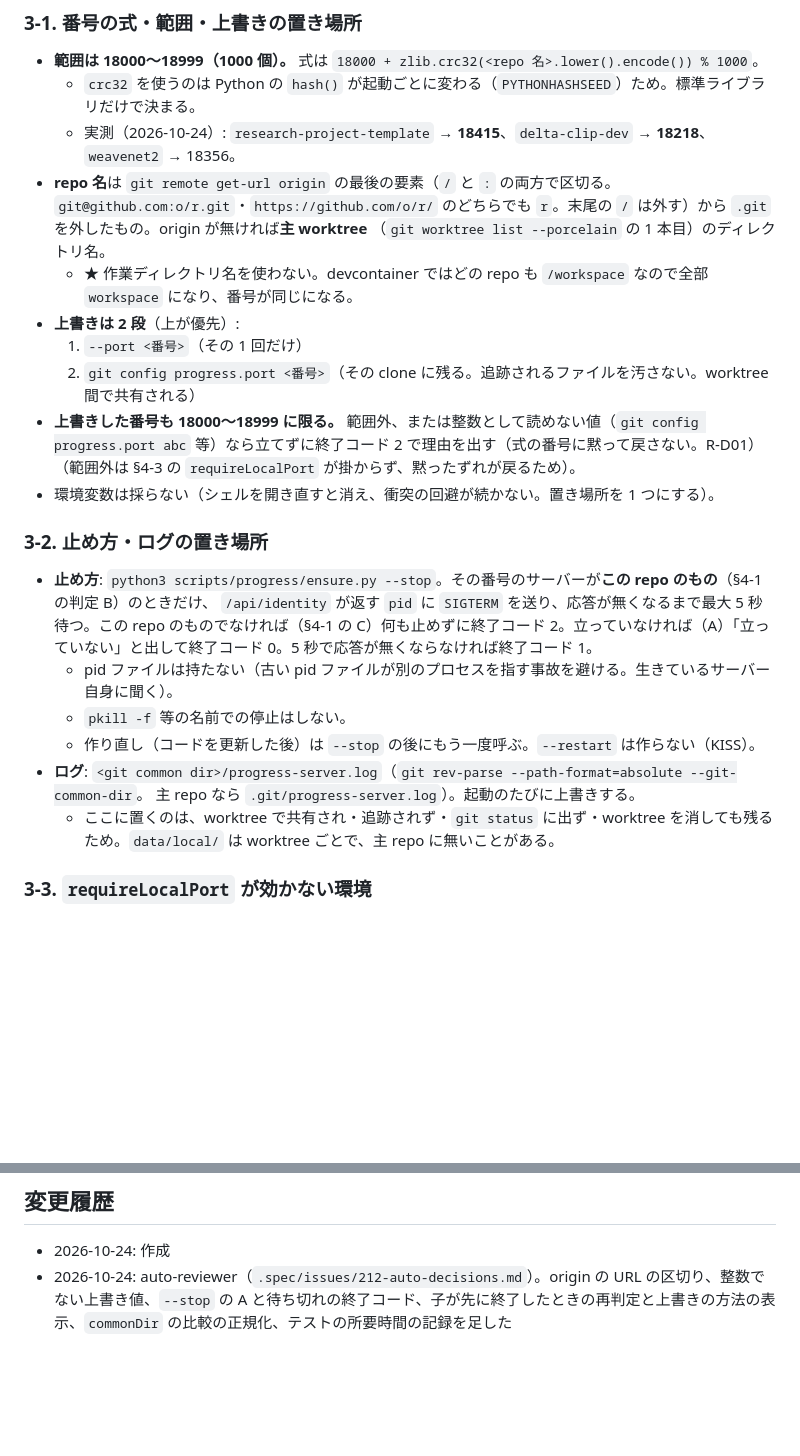
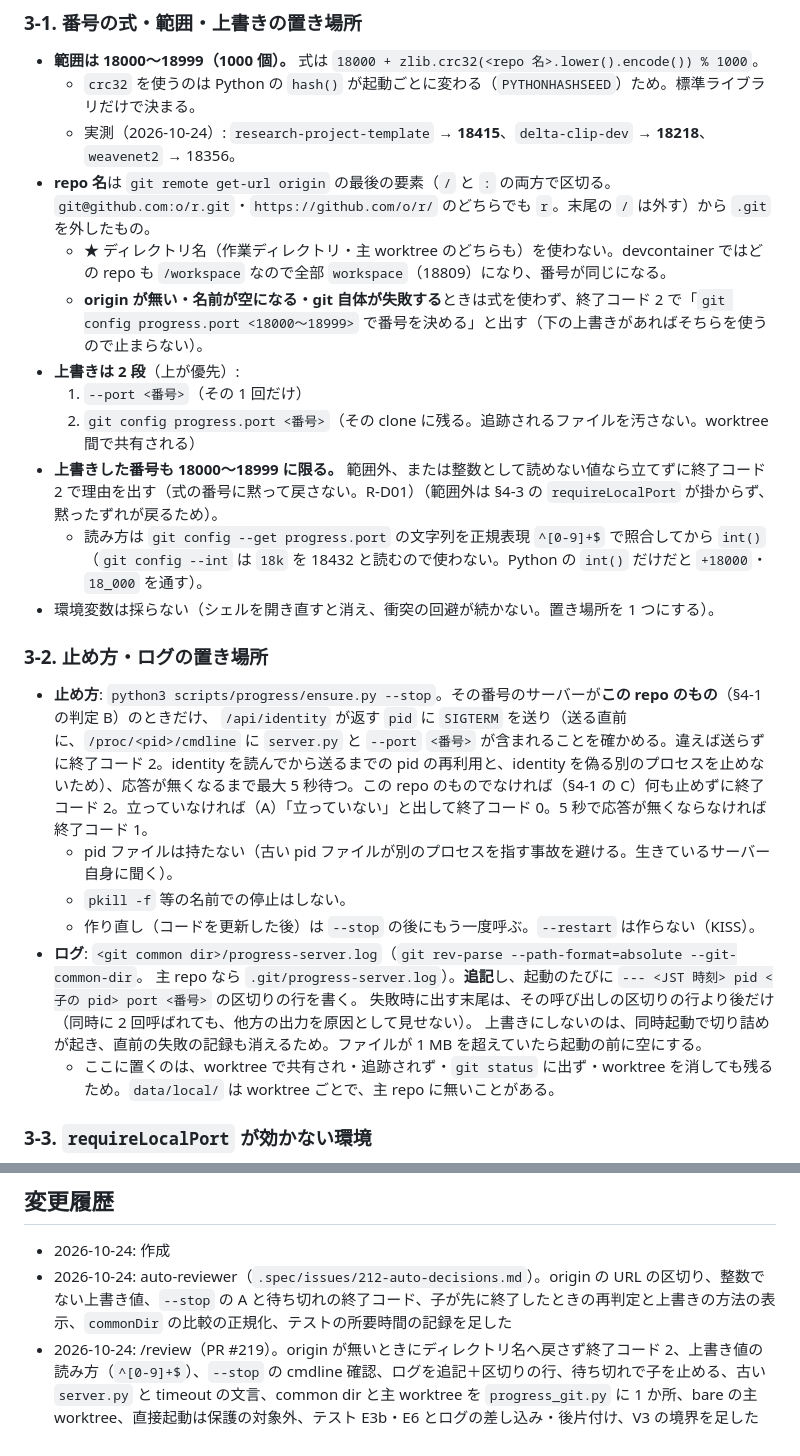
Before and after one commit to AtsushiHashimoto/research-project-template, a Markdown page: .spec/issues/212-progress-launcher.md, 2 parts joined by grey strips. Drawn GitHub-style; blank space fills up the shorter version.

```diff
--- a/.spec/issues/212-progress-launcher.md
+++ b/.spec/issues/212-progress-launcher.md
@@ -35,24 +35,27 @@ VS Code が黙って 8766 にずらす（2026-10-23 に画面が真っ黒にな
 - **範囲は 18000〜18999（1000 個）。** 式は `18000 + zlib.crc32(<repo 名>.lower().encode()) % 1000`。
   - `crc32` を使うのは Python の `hash()` が起動ごとに変わる（`PYTHONHASHSEED`）ため。標準ライブラリだけで決まる。
   - 実測（2026-10-24）: `research-project-template` → **18415**、`delta-clip-dev` → **18218**、`weavenet2` → 18356。
-- **repo 名**は `git remote get-url origin` の最後の要素（`/` と `:` の両方で区切る。`git@github.com:o/r.git`・`https://github.com/o/r/` のどちらでも `r`。末尾の `/` は外す）から `.git` を外したもの。origin が無ければ**主 worktree**
-  （`git worktree list --porcelain` の 1 本目）のディレクトリ名。
-  - ★ 作業ディレクトリ名を使わない。devcontainer ではどの repo も `/workspace` なので全部 `workspace` になり、番号が同じになる。
+- **repo 名**は `git remote get-url origin` の最後の要素（`/` と `:` の両方で区切る。`git@github.com:o/r.git`・`https://github.com/o/r/` のどちらでも `r`。末尾の `/` は外す）から `.git` を外したもの。
+  - ★ ディレクトリ名（作業ディレクトリ・主 worktree のどちらも）を使わない。devcontainer ではどの repo も `/workspace` なので全部 `workspace`（18809）になり、番号が同じになる。
+  - **origin が無い・名前が空になる・git 自体が失敗する**ときは式を使わず、終了コード 2 で「`git config progress.port <18000〜18999>` で番号を決める」と出す（下の上書きがあればそちらを使うので止まらない）。
 - **上書きは 2 段**（上が優先）:
   1. `--port <番号>`（その 1 回だけ）
   2. `git config progress.port <番号>`（その clone に残る。追跡されるファイルを汚さない。worktree 間で共有される）
-- **上書きした番号も 18000〜18999 に限る。** 範囲外、または整数として読めない値（`git config progress.port abc` 等）なら立てずに終了コード 2 で理由を出す（式の番号に黙って戻さない。R-D01）（範囲外は §4-3 の `requireLocalPort` が掛からず、黙ったずれが戻るため）。
+- **上書きした番号も 18000〜18999 に限る。** 範囲外、または整数として読めない値なら立てずに終了コード 2 で理由を出す（式の番号に黙って戻さない。R-D01）（範囲外は §4-3 の `requireLocalPort` が掛からず、黙ったずれが戻るため）。
+  - 読み方は `git config --get progress.port` の文字列を正規表現 `^[0-9]+$` で照合してから `int()`（`git config --int` は `18k` を 18432 と読むので使わない。Python の `int()` だけだと `+18000`・`18_000` を通す）。
 - 環境変数は採らない（シェルを開き直すと消え、衝突の回避が続かない。置き場所を 1 つにする）。
 
 ### 3-2. 止め方・ログの置き場所
 
 - **止め方**: `python3 scripts/progress/ensure.py --stop`。その番号のサーバーが**この repo のもの**（§4-1 の判定 B）のときだけ、
-  `/api/identity` が返す `pid` に `SIGTERM` を送り、応答が無くなるまで最大 5 秒待つ。この repo のものでなければ（§4-1 の C）何も止めずに終了コード 2。立っていなければ（A）「立っていない」と出して終了コード 0。5 秒で応答が無くならなければ終了コード 1。
+  `/api/identity` が返す `pid` に `SIGTERM` を送り（送る直前に、`/proc/<pid>/cmdline` に `server.py` と `--port` `<番号>` が含まれることを確かめる。違えば送らずに終了コード 2。identity を読んでから送るまでの pid の再利用と、identity を偽る別のプロセスを止めないため）、応答が無くなるまで最大 5 秒待つ。この repo のものでなければ（§4-1 の C）何も止めずに終了コード 2。立っていなければ（A）「立っていない」と出して終了コード 0。5 秒で応答が無くならなければ終了コード 1。
   - pid ファイルは持たない（古い pid ファイルが別のプロセスを指す事故を避ける。生きているサーバー自身に聞く）。
   - `pkill -f` 等の名前での停止はしない。
   - 作り直し（コードを更新した後）は `--stop` の後にもう一度呼ぶ。`--restart` は作らない（KISS）。
 - **ログ**: `<git common dir>/progress-server.log`（`git rev-parse --path-format=absolute --git-common-dir`。
-  主 repo なら `.git/progress-server.log`）。起動のたびに上書きする。
+  主 repo なら `.git/progress-server.log`）。**追記**し、起動のたびに `--- <JST 時刻> pid <子の pid> port <番号>` の区切りの行を書く。
+  失敗時に出す末尾は、その呼び出しの区切りの行より後だけ（同時に 2 回呼ばれても、他方の出力を原因として見せない）。
+  上書きにしないのは、同時起動で切り詰めが起き、直前の失敗の記録も消えるため。ファイルが 1 MB を超えていたら起動の前に空にする。
   - ここに置くのは、worktree で共有され・追跡されず・`git status` に出ず・worktree を消しても残るため。`data/local/` は worktree ごとで、主 repo に無いことがある。
 
 ### 3-3. `requireLocalPort` が効かない環境
@@ -171,3 +181,4 @@ git は repo 自身での `rev-parse` だけ。全体で 3 秒未満（176 §6
 
 - 2026-10-24: 作成
 - 2026-10-24: auto-reviewer（`.spec/issues/212-auto-decisions.md`）。origin の URL の区切り、整数でない上書き値、`--stop` の A と待ち切れの終了コード、子が先に終了したときの再判定と上書きの方法の表示、`commonDir` の比較の正規化、テストの所要時間の記録を足した
+- 2026-10-24: /review（PR #219）。origin が無いときにディレクトリ名へ戻さず終了コード 2、上書き値の読み方（`^[0-9]+$`）、`--stop` の cmdline 確認、ログを追記＋区切りの行、待ち切れで子を止める、古い `server.py` と timeout の文言、common dir と主 worktree を `progress_git.py` に 1 か所、bare の主 worktree、直接起動は保護の対象外、テスト E3b・E6 とログの差し込み・後片付け、V3 の境界を足した
```
Also changed, not shown: other parts of .spec/issues/212-progress-launcher.md (+17 -10 lines).
